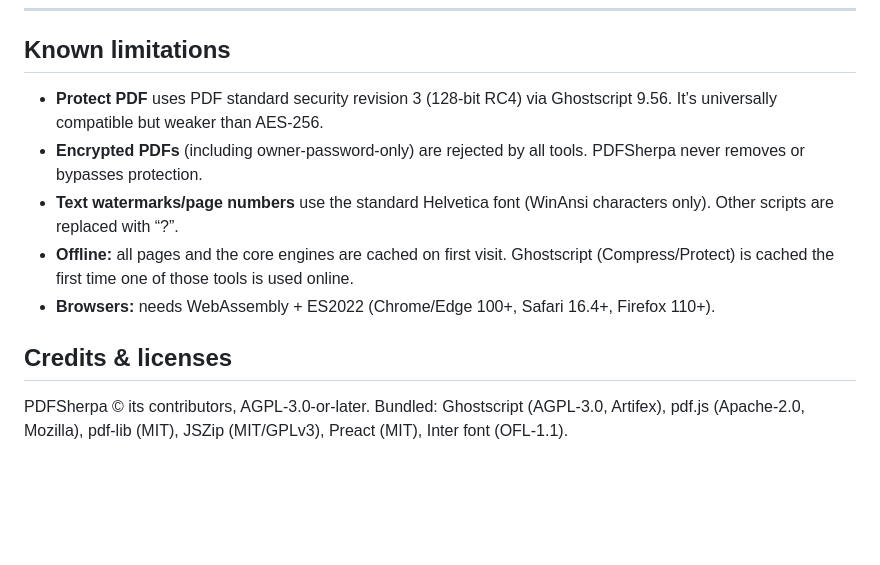
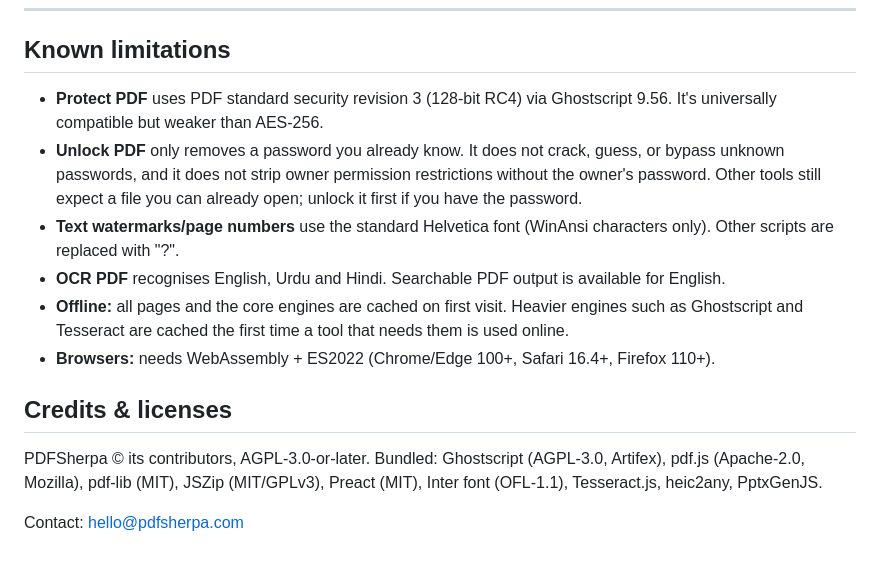
Before and after one commit to muhammad-wasif-code/pdfnu, a Markdown page: README.md, the part around one of its changes. GitHub-like rendering; blank space fills up the shorter version.

```diff
--- a/README.md
+++ b/README.md
@@ -127,12 +196,15 @@ Notes:
 
 ## Known limitations
 
-- **Protect PDF** uses PDF standard security revision 3 (128-bit RC4) via Ghostscript 9.56. It’s universally compatible but weaker than AES-256.
-- **Encrypted PDFs** (including owner-password-only) are rejected by all tools. PDFSherpa never removes or bypasses protection.
-- **Text watermarks/page numbers** use the standard Helvetica font (WinAnsi characters only). Other scripts are replaced with “?”.
-- **Offline:** all pages and the core engines are cached on first visit. Ghostscript (Compress/Protect) is cached the first time one of those tools is used online.
+- **Protect PDF** uses PDF standard security revision 3 (128-bit RC4) via Ghostscript 9.56. It's universally compatible but weaker than AES-256.
+- **Unlock PDF** only removes a password you already know. It does not crack, guess, or bypass unknown passwords, and it does not strip owner permission restrictions without the owner's password. Other tools still expect a file you can already open; unlock it first if you have the password.
+- **Text watermarks/page numbers** use the standard Helvetica font (WinAnsi characters only). Other scripts are replaced with "?".
+- **OCR PDF** recognises English, Urdu and Hindi. Searchable PDF output is available for English.
+- **Offline:** all pages and the core engines are cached on first visit. Heavier engines such as Ghostscript and Tesseract are cached the first time a tool that needs them is used online.
 - **Browsers:** needs WebAssembly + ES2022 (Chrome/Edge 100+, Safari 16.4+, Firefox 110+).
 
 ## Credits & licenses
 
-PDFSherpa © its contributors, AGPL-3.0-or-later. Bundled: Ghostscript (AGPL-3.0, Artifex), pdf.js (Apache-2.0, Mozilla), pdf-lib (MIT), JSZip (MIT/GPLv3), Preact (MIT), Inter font (OFL-1.1).
+PDFSherpa © its contributors, AGPL-3.0-or-later. Bundled: Ghostscript (AGPL-3.0, Artifex), pdf.js (Apache-2.0, Mozilla), pdf-lib (MIT), JSZip (MIT/GPLv3), Preact (MIT), Inter font (OFL-1.1), Tesseract.js, heic2any, PptxGenJS.
+
+Contact: [hello@pdfsherpa.com](mailto:hello@pdfsherpa.com)
```
Also changed, not shown: other parts of README.md (+75 -6 lines), docs/screenshot-home.png (added).
